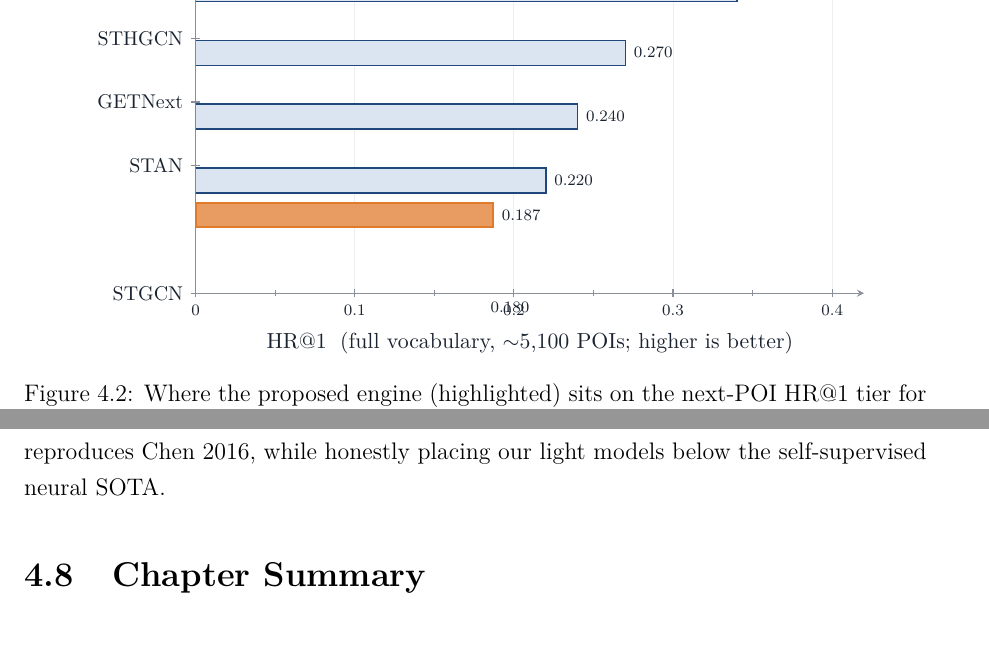
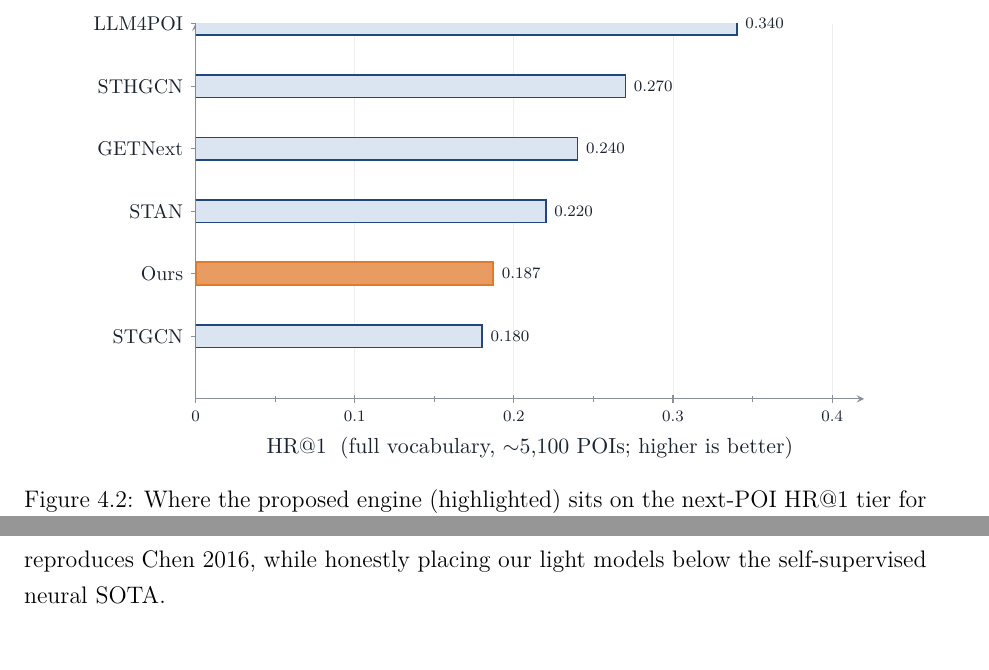
Before and after one commit to 6ym6n/PFE_IMPLEMTATION, a LaTeX thesis (smart-visit-thesis-latex-aligned/main.tex, which reads smart-visit-thesis-latex-aligned/figures/chart-nextpoi-tier.tex): two parts of pages 74 and 78 of 93, joined at a grey line, cut at the place of the change. Compiled offline with pdfLaTeX.

Commit message:
Clean up Fig 4.2 tier chart (missing "Ours" label + bottom collision)
- The two-plot setup made pgfplots group the bars as series and shift them,
  pushing the bottom bar onto the x-axis; fix with bar shift=0pt so each bar
  centres on its own row.
- ytick=data only picked up the first plot's categories, so the "Ours" row had
  no label; set ytick explicitly to all six models.
- Add a blank "pad" spacer row (anchored by an invisible point, its near-coord
  label suppressed) so the bottom STGCN bar and its value clear the x-axis.

Co-Authored-By: Claude Opus 4.8 (1M context) <noreply@anthropic.com>

```diff
--- a/smart-visit-thesis-latex-aligned/figures/chart-nextpoi-tier.tex
+++ b/smart-visit-thesis-latex-aligned/figures/chart-nextpoi-tier.tex
@@ -8,16 +8,16 @@
 \begin{axis}[
   sv base,
   xbar,
-  width=0.84\linewidth, height=7.2cm,
-  bar width=0.44cm,
+  width=0.84\linewidth, height=8.2cm,
+  bar width=0.40cm,
   xmin=0, xmax=0.42,
   xtick={0,0.1,0.2,0.3,0.4},
   minor x tick num=1,
   xticklabel style={/pgf/number format/fixed, /pgf/number format/precision=1, font=\scriptsize},
   xlabel={HR@1 \;(full vocabulary, $\sim$5{,}100 POIs; higher is better)},
-  symbolic y coords={STGCN,Ours,STAN,GETNext,STHGCN,LLM4POI},
-  ytick=data,
-  enlarge y limits=0.18,
+  symbolic y coords={pad,STGCN,Ours,STAN,GETNext,STHGCN,LLM4POI},
+  ytick={STGCN,Ours,STAN,GETNext,STHGCN,LLM4POI},% blank "pad" row keeps STGCN off the x-axis
+  enlarge y limits=0.14,
   xmajorgrids=true,
   axis lines=left,
   nodes near coords,
@@ -26,11 +26,14 @@
     /pgf/number format/fixed, /pgf/number format/precision=3,
     /pgf/number format/fixed zerofill},
 ]
-% published tier
-\addplot[draw=svBlue, line width=0.8pt, fill=svBlueT]
+% invisible anchor so the blank "pad" row actually occupies space (keeps STGCN off the axis)
+\addplot[draw=none, fill=none, forget plot,
+         every node near coord/.append style={opacity=0}] coordinates {(0,pad)};
+% published tier (bar shift=0pt: each bar centred on its own row, no series grouping)
+\addplot[draw=svBlue, line width=0.8pt, fill=svBlueT, bar shift=0pt]
   coordinates {(0.180,STGCN)(0.220,STAN)(0.240,GETNext)(0.270,STHGCN)(0.340,LLM4POI)};
 % our engine (highlighted)
-\addplot[draw=svOrange, line width=1pt, fill=svOrange!75]
+\addplot[draw=svOrange, line width=1pt, fill=svOrange!75, bar shift=0pt]
   coordinates {(0.187,Ours)};
 \end{axis}
 \end{tikzpicture}
```
